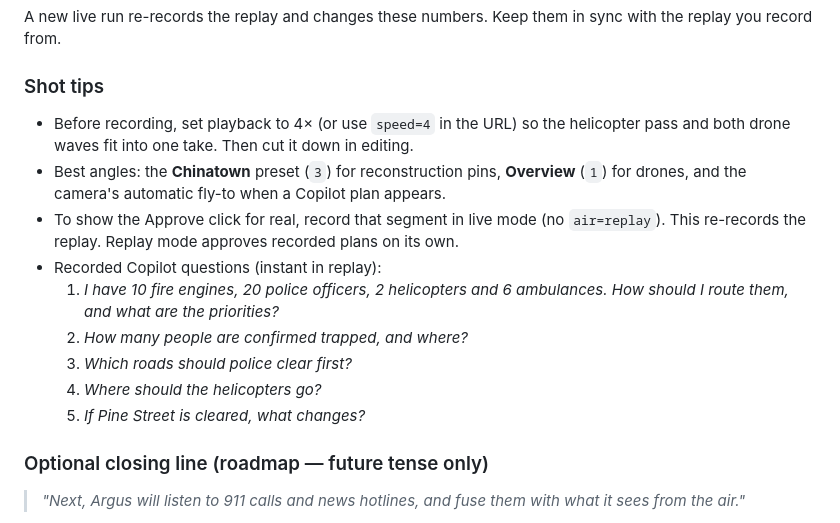
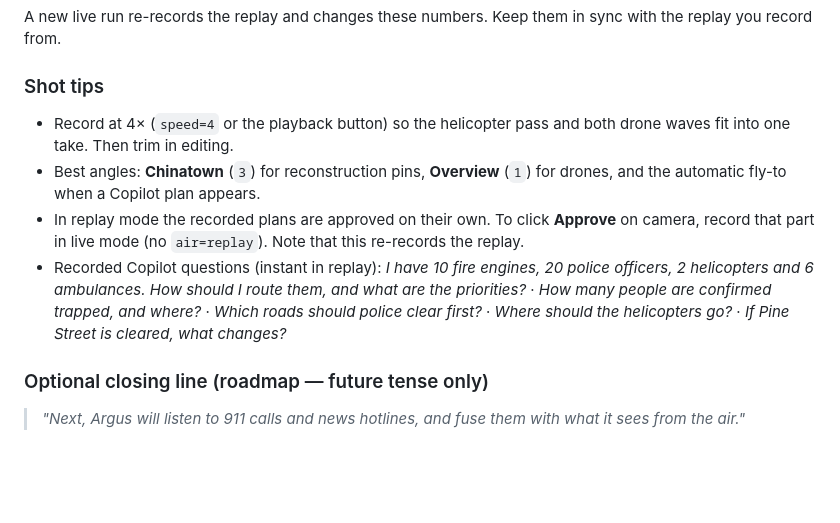
Before and after one commit to icecreamlun/argus, a Markdown page: docs/DEMO_SCRIPT.md, the part around one of its changes. GitHub-like rendering; blank space fills up the shorter version.

```diff
--- a/docs/DEMO_SCRIPT.md
+++ b/docs/DEMO_SCRIPT.md
@@ -35,15 +34,10 @@ From the recorded live run (1906 repeat at 15:00), scored against the simulator'
 A new live run re-records the replay and changes these numbers. Keep them in sync with the replay you record from.
 
 ### Shot tips
-- Before recording, set playback to 4× (or use `speed=4` in the URL) so the helicopter pass and both drone waves fit into one take. Then cut it down in editing.
-- Best angles: the **Chinatown** preset (`3`) for reconstruction pins, **Overview** (`1`) for drones, and the camera's automatic fly-to when a Copilot plan appears.
-- To show the Approve click for real, record that segment in live mode (no `air=replay`). This re-records the replay. Replay mode approves recorded plans on its own.
-- Recorded Copilot questions (instant in replay):
-  1. *I have 10 fire engines, 20 police officers, 2 helicopters and 6 ambulances. How should I route them, and what are the priorities?*
-  2. *How many people are confirmed trapped, and where?*
-  3. *Which roads should police clear first?*
-  4. *Where should the helicopters go?*
-  5. *If Pine Street is cleared, what changes?*
+- Record at 4× (`speed=4` or the playback button) so the helicopter pass and both drone waves fit into one take. Then trim in editing.
+- Best angles: **Chinatown** (`3`) for reconstruction pins, **Overview** (`1`) for drones, and the automatic fly-to when a Copilot plan appears.
+- In replay mode the recorded plans are approved on their own. To click **Approve** on camera, record that part in live mode (no `air=replay`). Note that this re-records the replay.
+- Recorded Copilot questions (instant in replay): *I have 10 fire engines, 20 police officers, 2 helicopters and 6 ambulances. How should I route them, and what are the priorities?* · *How many people are confirmed trapped, and where?* · *Which roads should police clear first?* · *Where should the helicopters go?* · *If Pine Street is cleared, what changes?*
 
 ### Optional closing line (roadmap — future tense only)
 > *"Next, Argus will listen to 911 calls and news hotlines, and fuse them with what it sees from the air."*
```
Also changed, not shown: other parts of docs/DEMO_SCRIPT.md (+20 -21 lines).
